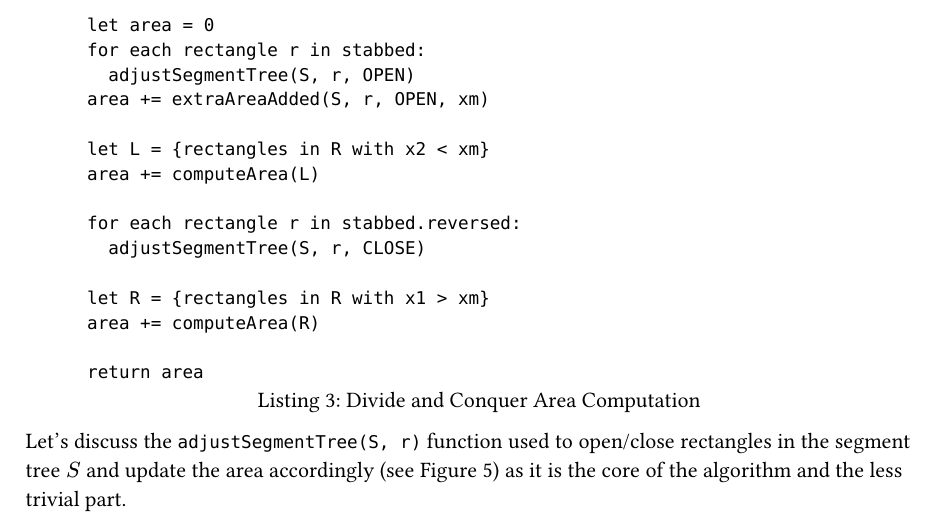
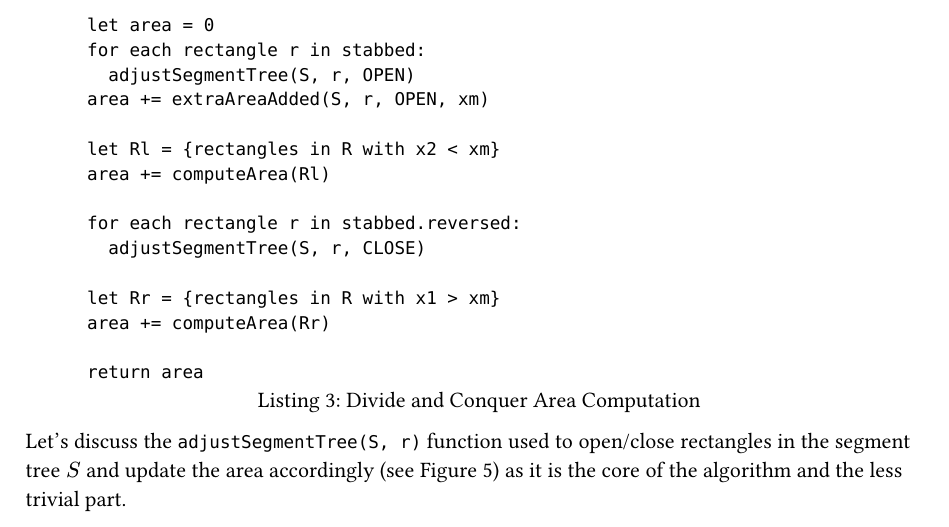
Before and after one commit to Diebbo/assignment-4-computational-geometry, a Typst document (chapters/task3.typ): part of page 6 of 8, cut so that both start at the same text. Compiled offline with Typst 0.15.

Commit message:
pseudo code update

````diff
--- a/chapters/task3.typ
+++ b/chapters/task3.typ
@@ -179,14 +179,14 @@ function computeArea(rectangles R):
     adjustSegmentTree(S, r, OPEN)
   area += extraAreaAdded(S, r, OPEN, xm)
 
-  let L = {rectangles in R with x2 < xm}
-  area += computeArea(L)
+  let Rl = {rectangles in R with x2 < xm}
+  area += computeArea(Rl)
 
   for each rectangle r in stabbed.reversed:
     adjustSegmentTree(S, r, CLOSE)
 
-  let R = {rectangles in R with x1 > xm}
-  area += computeArea(R)
+  let Rr = {rectangles in R with x1 > xm}
+  area += computeArea(Rr)
 
   return area
 ```
````
